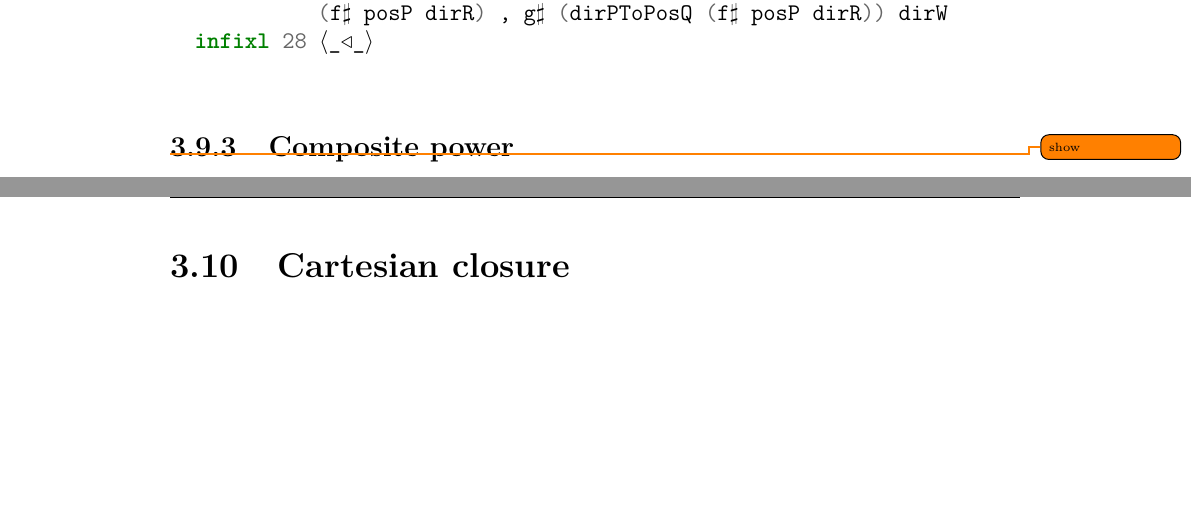
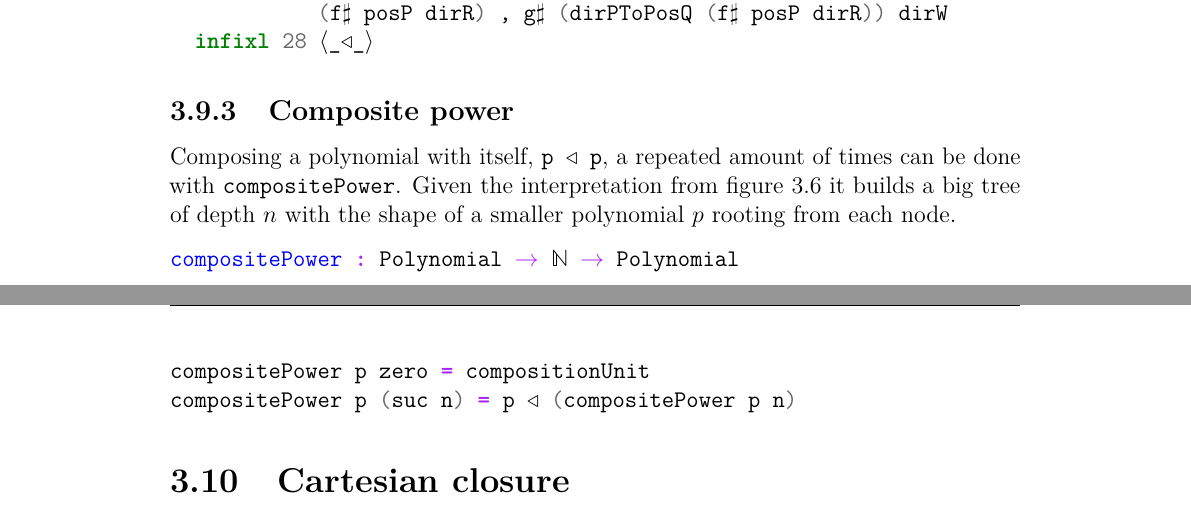
Before and after one commit to amuricys/polynomial-functors, a LaTeX thesis (thesis_text/Main.tex, which reads thesis_text/include/Theory.tex): two parts of pages 41 and 42 of 108, joined at a grey line, cut so that both start at the same text, the shorter picture padded with empty space. Compiled offline with pdfLaTeX.

Commit message:
Add composite power

```diff
--- a/thesis_text/include/Theory.tex
+++ b/thesis_text/include/Theory.tex
@@ -1337,7 +1337,14 @@ Again, it is possible to define a lens that goes to either side of the monoidal
 \end{minted}
 
 \subsection{Composite power}
-\todo{show}
+Composing a polynomial with itself, \mintinline{agda}{p ◂ p}, a repeated amount of times can be done with \mintinline{agda}{compositePower}.
+Given the interpretation from figure \ref{fig:compositionProductExample} it builds a big tree of depth $n$ with the shape of a smaller polynomial $p$ rooting from each node.
+
+\begin{minted}{agda}
+compositePower : Polynomial → ℕ → Polynomial
+compositePower p zero = compositionUnit
+compositePower p (suc n) = p ◂ (compositePower p n)
+\end{minted}
 
 \section{Cartesian closure}
 
```
Also changed, not shown: thesis_text/include/Theory.tex (2 more changed lines).
